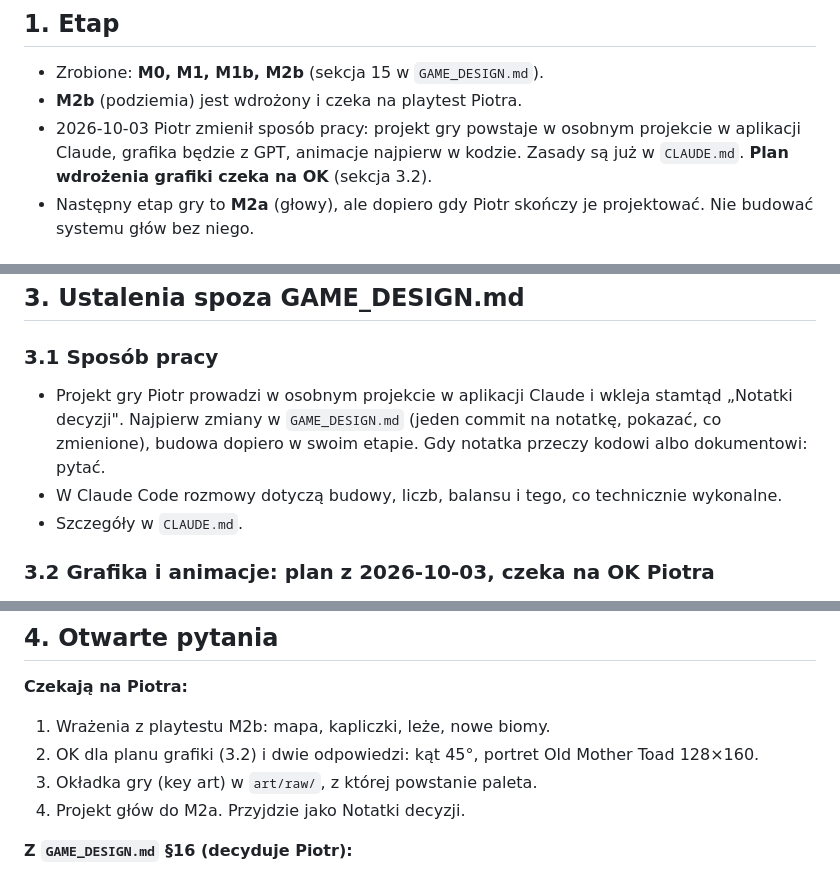
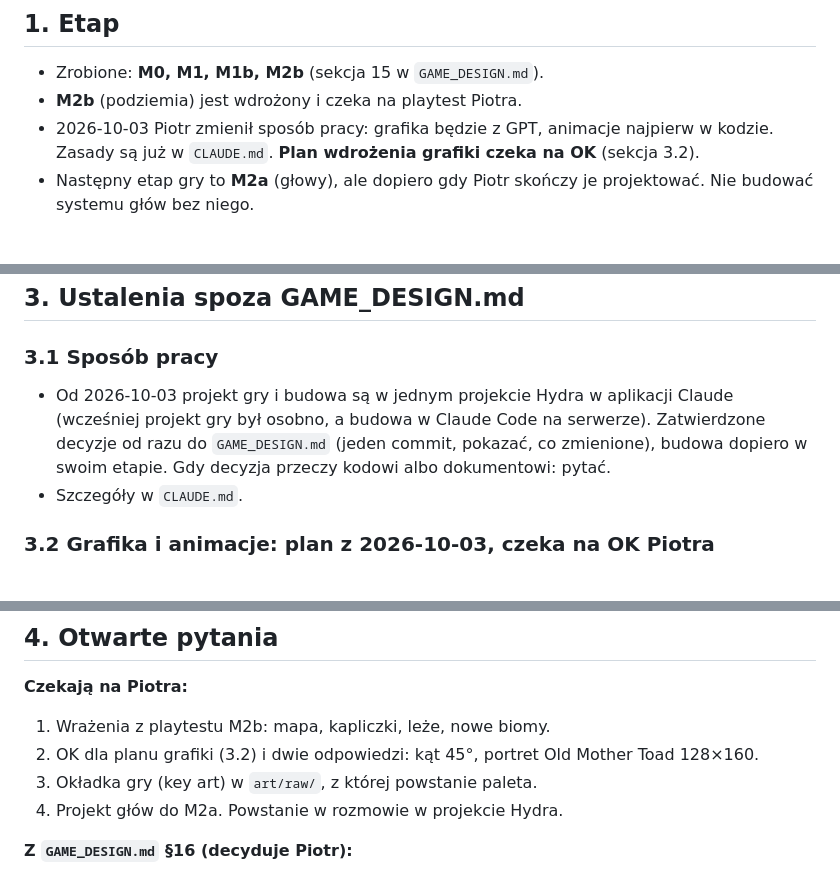
Before and after one commit to lucid-academy/Hydra, a Markdown page: docs/HANDOFF.md, 3 parts joined by grey strips. GitHub-like rendering.

```diff
--- a/docs/HANDOFF.md
+++ b/docs/HANDOFF.md
@@ -11,7 +11,7 @@ Stan na 2026-10-03. Ten plik streszcza dotychczasową pracę, żeby następna se
 
 - Zrobione: **M0, M1, M1b, M2b** (sekcja 15 w `GAME_DESIGN.md`).
 - **M2b** (podziemia) jest wdrożony i czeka na playtest Piotra.
-- 2026-10-03 Piotr zmienił sposób pracy: projekt gry powstaje w osobnym projekcie w aplikacji Claude, grafika będzie z GPT, animacje najpierw w kodzie. Zasady są już w `CLAUDE.md`. **Plan wdrożenia grafiki czeka na OK** (sekcja 3.2).
+- 2026-10-03 Piotr zmienił sposób pracy: grafika będzie z GPT, animacje najpierw w kodzie. Zasady są już w `CLAUDE.md`. **Plan wdrożenia grafiki czeka na OK** (sekcja 3.2).
 - Następny etap gry to **M2a** (głowy), ale dopiero gdy Piotr skończy je projektować. Nie budować systemu głów bez niego.
 
 ## 2. Co zrobione
@@ -44,8 +44,7 @@ Stan na 2026-10-03. Ten plik streszcza dotychczasową pracę, żeby następna se
 
 ### 3.1 Sposób pracy
 
-- Projekt gry Piotr prowadzi w osobnym projekcie w aplikacji Claude i wkleja stamtąd „Notatki decyzji". Najpierw zmiany w `GAME_DESIGN.md` (jeden commit na notatkę, pokazać, co zmienione), budowa dopiero w swoim etapie. Gdy notatka przeczy kodowi albo dokumentowi: pytać.
-- W Claude Code rozmowy dotyczą budowy, liczb, balansu i tego, co technicznie wykonalne.
+- Od 2026-10-03 projekt gry i budowa są w jednym projekcie Hydra w aplikacji Claude (wcześniej projekt gry był osobno, a budowa w Claude Code na serwerze). Zatwierdzone decyzje od razu do `GAME_DESIGN.md` (jeden commit, pokazać, co zmienione), budowa dopiero w swoim etapie. Gdy decyzja przeczy kodowi albo dokumentowi: pytać.
 - Szczegóły w `CLAUDE.md`.
 
 ### 3.2 Grafika i animacje: plan z 2026-10-03, czeka na OK Piotra
@@ -110,7 +109,7 @@ Podjęte przy budowie, nie ma ich w `GAME_DESIGN.md`. Liczby leżą w `src/data/
 1. Wrażenia z playtestu M2b: mapa, kapliczki, leże, nowe biomy.
 2. OK dla planu grafiki (3.2) i dwie odpowiedzi: kąt 45°, portret Old Mother Toad 128×160.
 3. Okładka gry (key art) w `art/raw/`, z której powstanie paleta.
-4. Projekt głów do M2a. Przyjdzie jako Notatki decyzji.
+4. Projekt głów do M2a. Powstanie w rozmowie w projekcie Hydra.
 
 **Z `GAME_DESIGN.md` §16 (decyduje Piotr):**
 - ile kapliczek Płomienia trzeba zgasić;
```
Also changed, not shown: other parts of docs/HANDOFF.md (+1 -1 lines), CLAUDE.md (+14 -7 lines).
